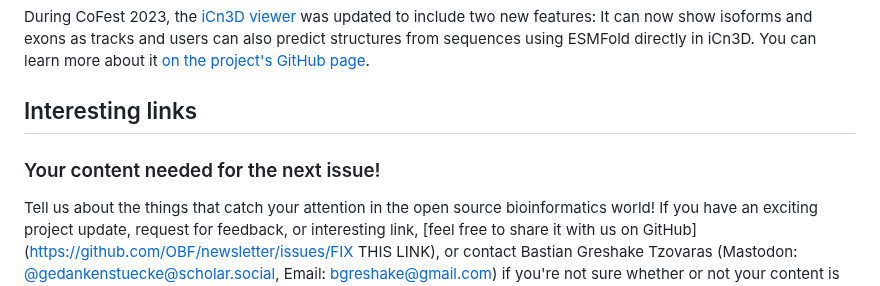
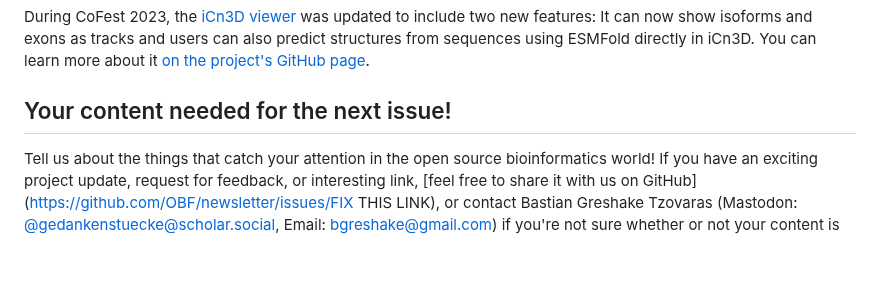
Before and after one commit to OBF/newsletter, a Markdown page: newsletters/2023-09.md, the part around the change. Drawn GitHub-style; blank space fills up the shorter version.

```diff
--- a/newsletters/2023-09.md
+++ b/newsletters/2023-09.md
@@ -59,10 +59,6 @@ The 2024 Common Workflow Language (CWL) Conference will be the week of May 13th,
 
 During CoFest 2023, the [iCn3D viewer](https://www.ncbi.nlm.nih.gov/Structure/icn3d/) was updated to include two new features: It can now show isoforms and exons as tracks and users can also predict structures from sequences using ESMFold directly in iCn3D. You can learn more about it [on the project's GitHub page](https://github.com/ncbi/icn3d).
 
-## Interesting links
-
-
-
-### Your content needed for the next issue!
+## Your content needed for the next issue!
 
 Tell us about the things that catch your attention in the open source bioinformatics world! If you have an exciting project update, request for feedback, or interesting link, [feel free to share it with us on GitHub](https://github.com/OBF/newsletter/issues/FIX THIS LINK), or contact Bastian Greshake Tzovaras (Mastodon: [@gedankenstuecke@scholar.social](https://scholar.social/@gedankenstuecke), Email: [bgreshake@gmail.com](mailto:bgreshake@gmail.com)) if you're not sure whether or not your content is suitable for our newsletter. We're looking for content that's primarily open source / science related.
```
